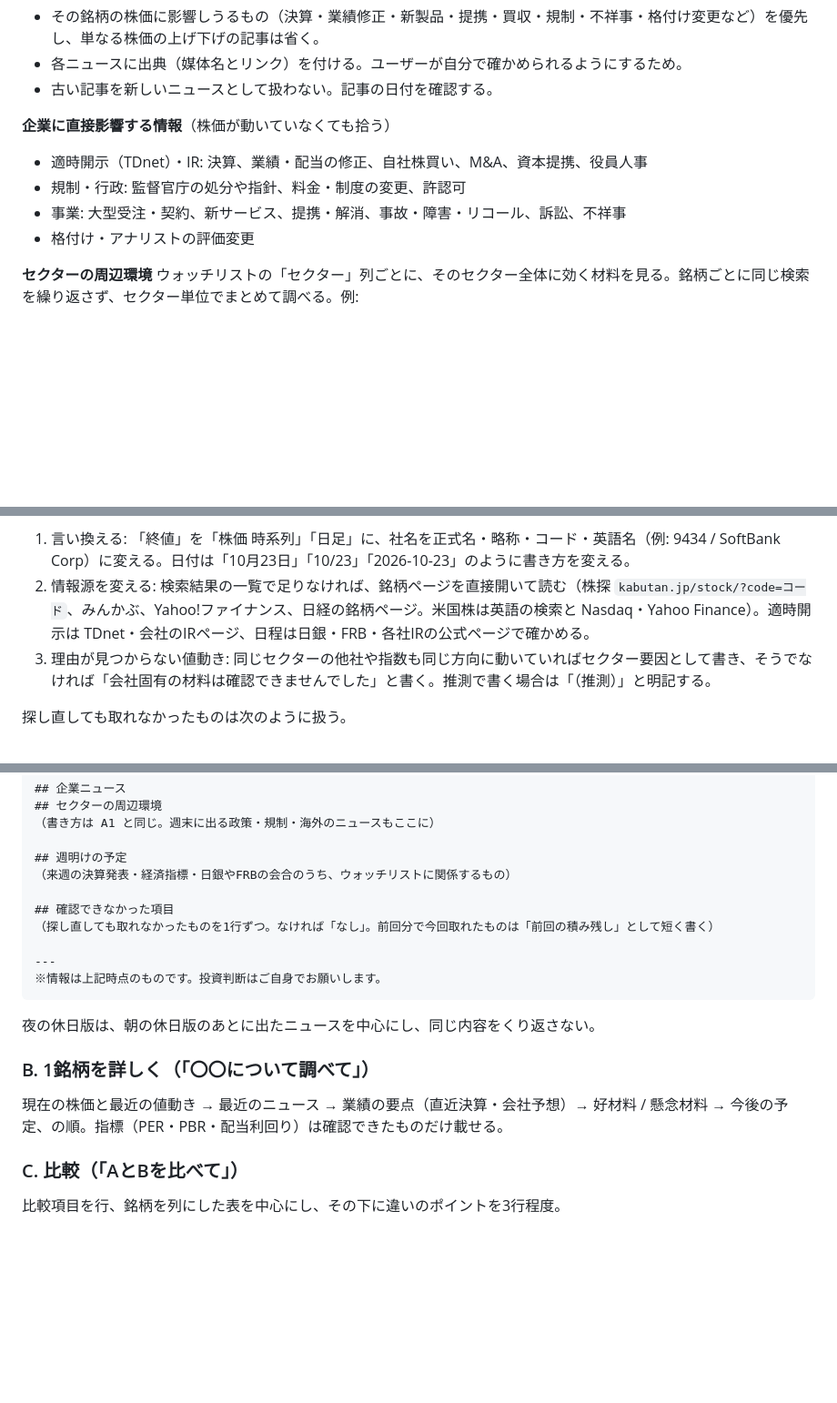
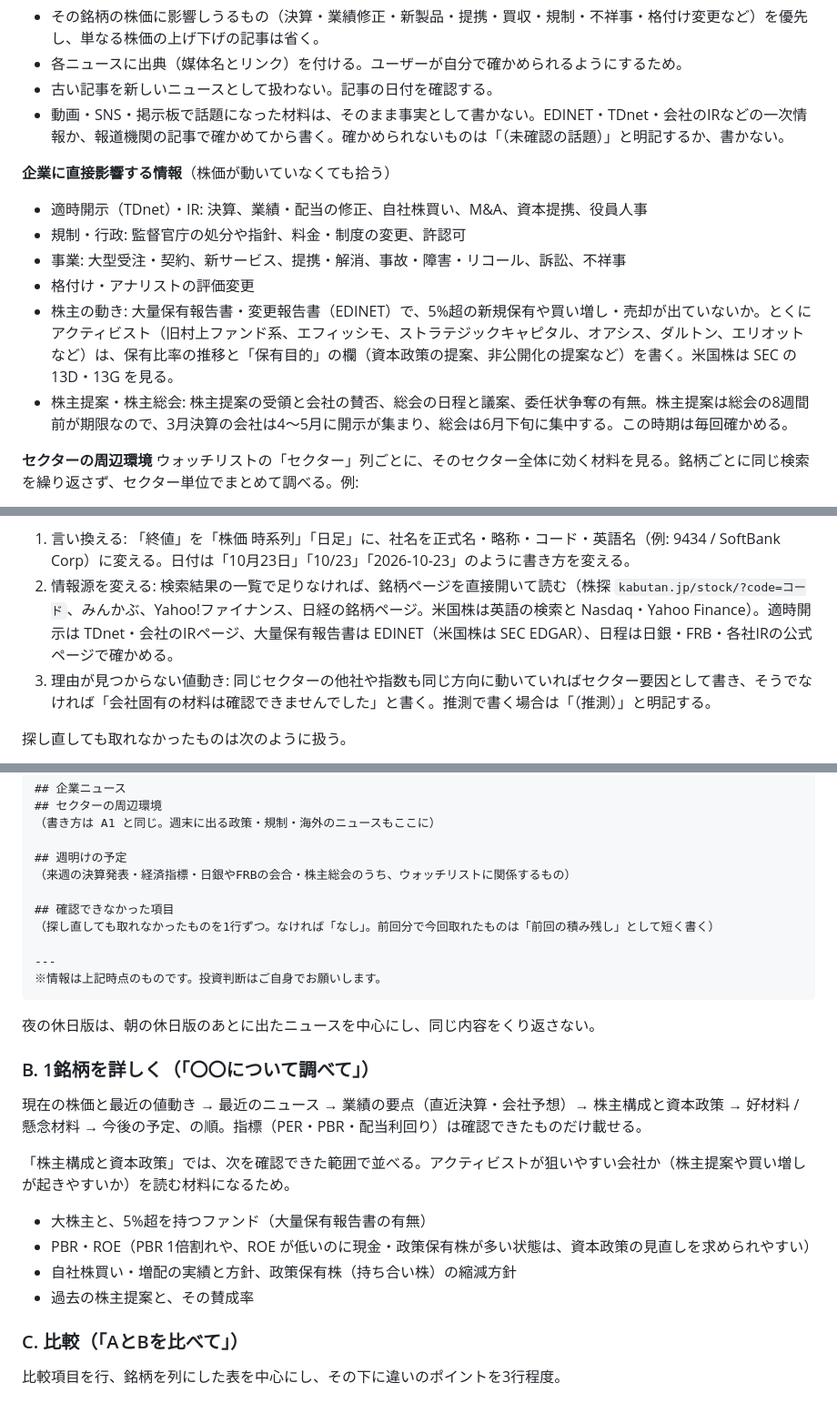
Before and after one commit to Akihiro-N-999/secretary-repository001, a Markdown page: claude-app/investment-secretary/SKILL.md, 3 parts joined by grey strips. Shown at 91% size. GitHub-like rendering; blank space fills up the shorter version.

Commit message:
投資秘書スキルに株主の動き・株主提案・資本政策・裏取りの観点を追加
- 大量保有報告書（EDINET / SEC 13D・13G）とアクティビストの動きを確認する
- 株主提案・株主総会の日程を企業ニュースと予定に入れる
- 1銘柄の詳しい調査に「株主構成と資本政策」を追加
- 動画・SNSで話題の材料は一次情報で確かめてから書く

Co-Authored-By: Claude Opus 5.5 (1M context) <noreply@anthropic.com>
Claude-Session: https://claude.ai/code/session_01Thj2duEzSX5sDs2yao9dy2

```diff
--- a/claude-app/investment-secretary/SKILL.md
+++ b/claude-app/investment-secretary/SKILL.md
@@ -51,12 +51,15 @@ Web検索を使う。検索は時間がかかるので、まとめて効率よ
 - その銘柄の株価に影響しうるもの（決算・業績修正・新製品・提携・買収・規制・不祥事・格付け変更など）を優先し、単なる株価の上げ下げの記事は省く。
 - 各ニュースに出典（媒体名とリンク）を付ける。ユーザーが自分で確かめられるようにするため。
 - 古い記事を新しいニュースとして扱わない。記事の日付を確認する。
+- 動画・SNS・掲示板で話題になった材料は、そのまま事実として書かない。EDINET・TDnet・会社のIRなどの一次情報か、報道機関の記事で確かめてから書く。確かめられないものは「（未確認の話題）」と明記するか、書かない。
 
 **企業に直接影響する情報**（株価が動いていなくても拾う）
 - 適時開示（TDnet）・IR: 決算、業績・配当の修正、自社株買い、M&A、資本提携、役員人事
 - 規制・行政: 監督官庁の処分や指針、料金・制度の変更、許認可
 - 事業: 大型受注・契約、新サービス、提携・解消、事故・障害・リコール、訴訟、不祥事
 - 格付け・アナリストの評価変更
+- 株主の動き: 大量保有報告書・変更報告書（EDINET）で、5%超の新規保有や買い増し・売却が出ていないか。とくにアクティビスト（旧村上ファンド系、エフィッシモ、ストラテジックキャピタル、オアシス、ダルトン、エリオットなど）は、保有比率の推移と「保有目的」の欄（資本政策の提案、非公開化の提案など）を書く。米国株は SEC の 13D・13G を見る。
+- 株主提案・株主総会: 株主提案の受領と会社の賛否、総会の日程と議案、委任状争奪の有無。株主提案は総会の8週間前が期限なので、3月決算の会社は4〜5月に開示が集まり、総会は6月下旬に集中する。この時期は毎回確かめる。
 
 **セクターの周辺環境**
 ウォッチリストの「セクター」列ごとに、そのセクター全体に効く材料を見る。銘柄ごとに同じ検索を繰り返さず、セクター単位でまとめて調べる。例:
@@ -73,7 +76,7 @@ Web検索を使う。検索は時間がかかるので、まとめて効率よ
 1回の検索で取れなかった情報は、すぐに「確認できませんでした」と書かず、次の順に2回まで探し直す。1項目に時間をかけすぎないよう、3回目は行わない。
 
 1. 言い換える: 「終値」を「株価 時系列」「日足」に、社名を正式名・略称・コード・英語名（例: 9434 / SoftBank Corp）に変える。日付は「10月23日」「10/23」「2026-10-23」のように書き方を変える。
-2. 情報源を変える: 検索結果の一覧で足りなければ、銘柄ページを直接開いて読む（株探 `kabutan.jp/stock/?code=コード`、みんかぶ、Yahoo!ファイナンス、日経の銘柄ページ。米国株は英語の検索と Nasdaq・Yahoo Finance）。適時開示は TDnet・会社のIRページ、日程は日銀・FRB・各社IRの公式ページで確かめる。
+2. 情報源を変える: 検索結果の一覧で足りなければ、銘柄ページを直接開いて読む（株探 `kabutan.jp/stock/?code=コード`、みんかぶ、Yahoo!ファイナンス、日経の銘柄ページ。米国株は英語の検索と Nasdaq・Yahoo Finance）。適時開示は TDnet・会社のIRページ、大量保有報告書は EDINET（米国株は SEC EDGAR）、日程は日銀・FRB・各社IRの公式ページで確かめる。
 3. 理由が見つからない値動き: 同じセクターの他社や指数も同じ方向に動いていればセクター要因として書き、そうでなければ「会社固有の材料は確認できませんでした」と書く。推測で書く場合は「（推測）」と明記する。
 
 探し直しても取れなかったものは次のように扱う。
@@ -174,7 +177,7 @@ Web検索を使う。検索は時間がかかるので、まとめて効率よ
 （書き方は A1 と同じ。週末に出る政策・規制・海外のニュースもここに）
 
 ## 週明けの予定
-（来週の決算発表・経済指標・日銀やFRBの会合のうち、ウォッチリストに関係するもの）
+（来週の決算発表・経済指標・日銀やFRBの会合・株主総会のうち、ウォッチリストに関係するもの）
 
 ## 確認できなかった項目
 （探し直しても取れなかったものを1行ずつ。なければ「なし」。前回分で今回取れたものは「前回の積み残し」として短く書く）
@@ -187,7 +190,13 @@ Web検索を使う。検索は時間がかかるので、まとめて効率よ
 
 ### B. 1銘柄を詳しく（「〇〇について調べて」）
 
-現在の株価と最近の値動き → 最近のニュース → 業績の要点（直近決算・会社予想）→ 好材料 / 懸念材料 → 今後の予定、の順。指標（PER・PBR・配当利回り）は確認できたものだけ載せる。
+現在の株価と最近の値動き → 最近のニュース → 業績の要点（直近決算・会社予想）→ 株主構成と資本政策 → 好材料 / 懸念材料 → 今後の予定、の順。指標（PER・PBR・配当利回り）は確認できたものだけ載せる。
+
+「株主構成と資本政策」では、次を確認できた範囲で並べる。アクティビストが狙いやすい会社か（株主提案や買い増しが起きやすいか）を読む材料になるため。
+- 大株主と、5%超を持つファンド（大量保有報告書の有無）
+- PBR・ROE（PBR 1倍割れや、ROE が低いのに現金・政策保有株が多い状態は、資本政策の見直しを求められやすい）
+- 自社株買い・増配の実績と方針、政策保有株（持ち合い株）の縮減方針
+- 過去の株主提案と、その賛成率
 
 ### C. 比較（「AとBを比べて」）
 
```
Also changed, not shown: other parts of claude-app/investment-secretary/SKILL.md (+2 -2 lines).
